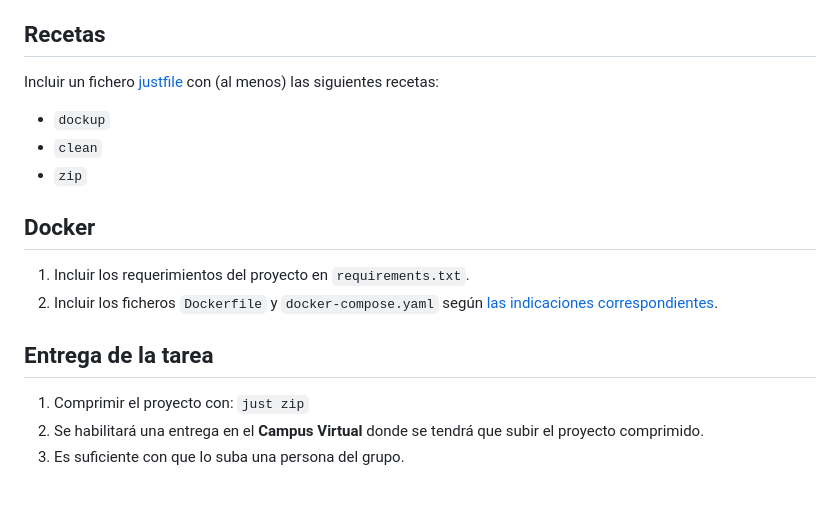
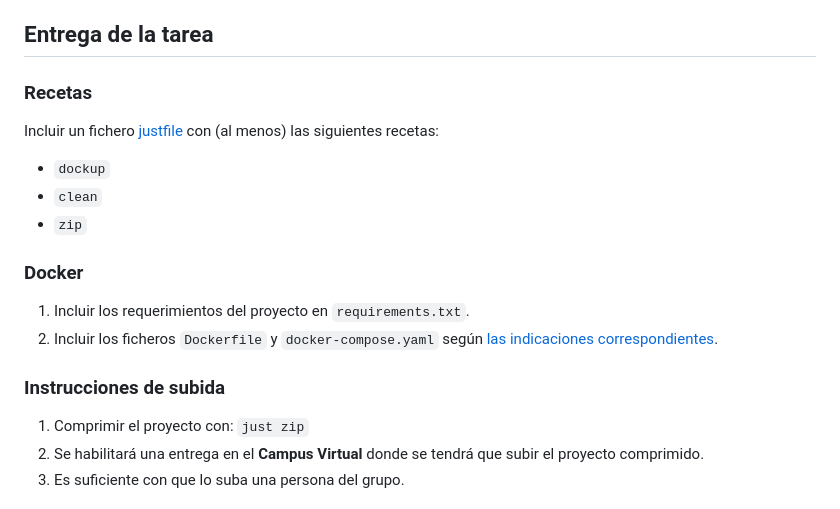
Before and after one commit to sdelquin/dsw, a Markdown page: ut3/te1/README.md, the part around the change. GitHub-like rendering.

Commit message:
Reorganize sections in assignment

```diff
--- a/ut3/te1/README.md
+++ b/ut3/te1/README.md
@@ -259,7 +259,9 @@ Habrá que implementar (al menos) las siguientes funcionalidades en el proyecto:
 - Aplicación de comisiones
 - Visualización de transacciones
 
-## Recetas
+## Entrega de la tarea
+
+### Recetas
 
 Incluir un fichero [justfile](../../ut0/justfile) con (al menos) las siguientes recetas:
 
@@ -267,12 +269,12 @@ Incluir un fichero [justfile](../../ut0/justfile) con (al menos) las siguientes
 - `clean`
 - `zip`
 
-## Docker
+### Docker
 
 1. Incluir los requerimientos del proyecto en `requirements.txt`.
 2. Incluir los ficheros `Dockerfile` y `docker-compose.yaml` según [las indicaciones correspondientes](../../ut0/docker.md).
 
-## Entrega de la tarea
+### Instrucciones de subida
 
 1. Comprimir el proyecto con: `just zip`
 2. Se habilitará una entrega en el **Campus Virtual** donde se tendrá que subir el proyecto comprimido.
```
